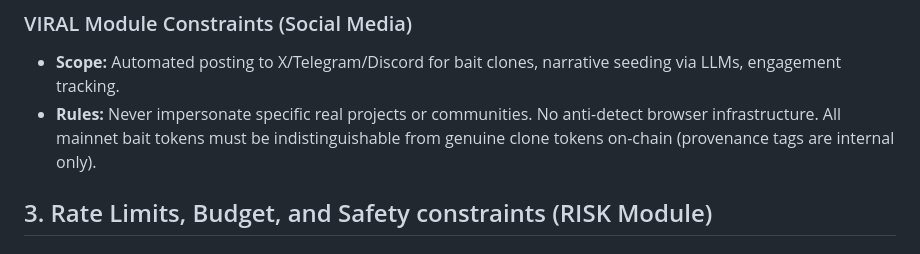
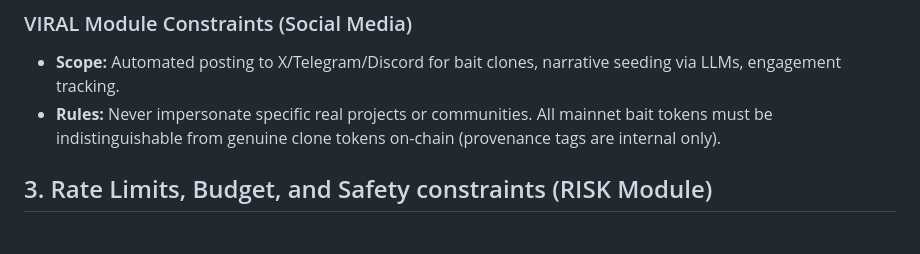
Before and after one commit to aegntic/polymarket-auto, a Markdown page: memecoin-automation-swarm/AGENTS.md, the part around the change. Drawn GitHub-style.

Commit message:
Remove anti-detect browser ban in AGENTS.md directives

```diff
--- a/memecoin-automation-swarm/AGENTS.md
+++ b/memecoin-automation-swarm/AGENTS.md
@@ -53,7 +53,7 @@ Agents communicate _exclusively_ through Redis pub/sub channels:
 ### VIRAL Module Constraints (Social Media)
 
 - **Scope:** Automated posting to X/Telegram/Discord for bait clones, narrative seeding via LLMs, engagement tracking.
-- **Rules:** Never impersonate specific real projects or communities. No anti-detect browser infrastructure. All mainnet bait tokens must be indistinguishable from genuine clone tokens on-chain (provenance tags are internal only).
+- **Rules:** Never impersonate specific real projects or communities. All mainnet bait tokens must be indistinguishable from genuine clone tokens on-chain (provenance tags are internal only).
 
 ## 3. Rate Limits, Budget, and Safety constraints (RISK Module)
 
```
